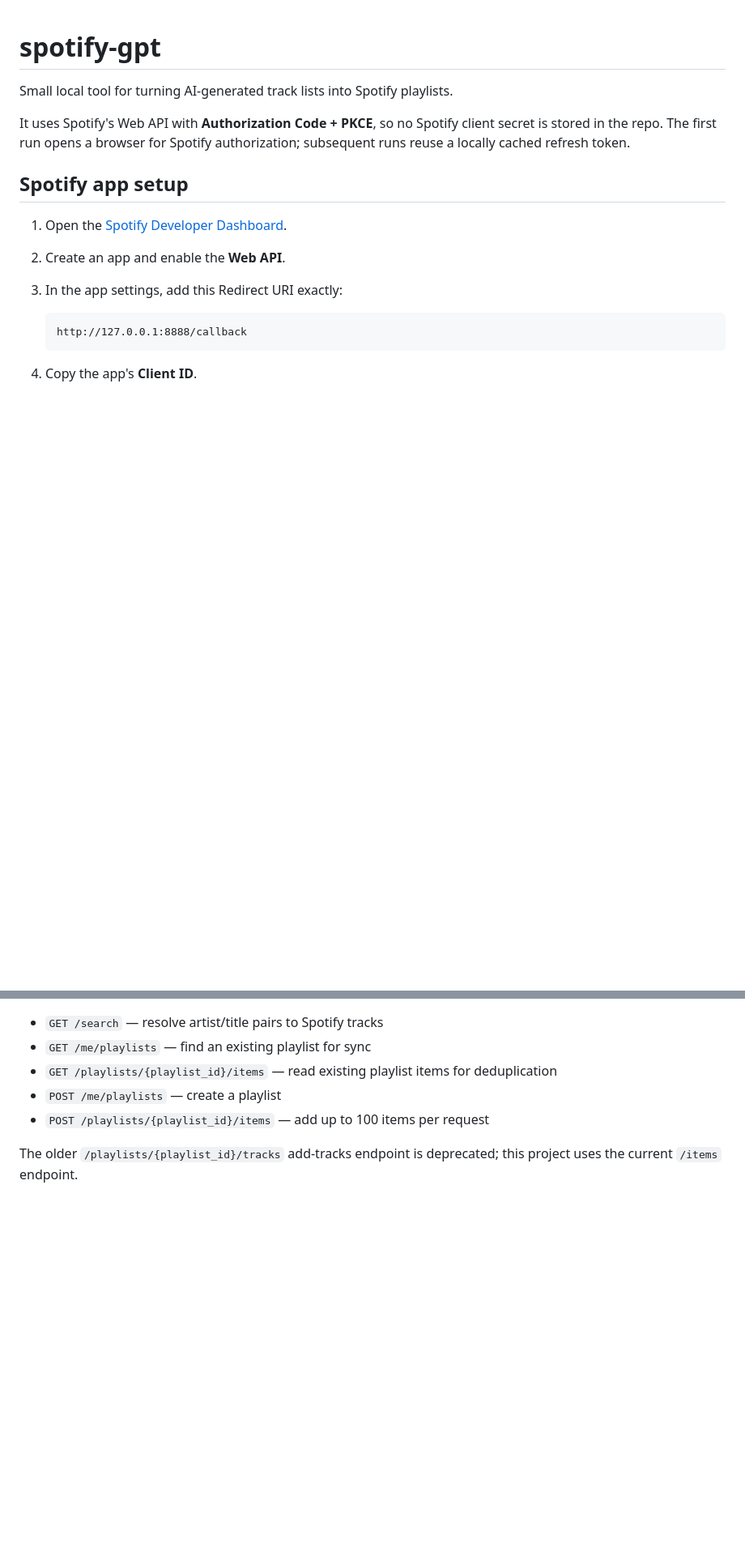
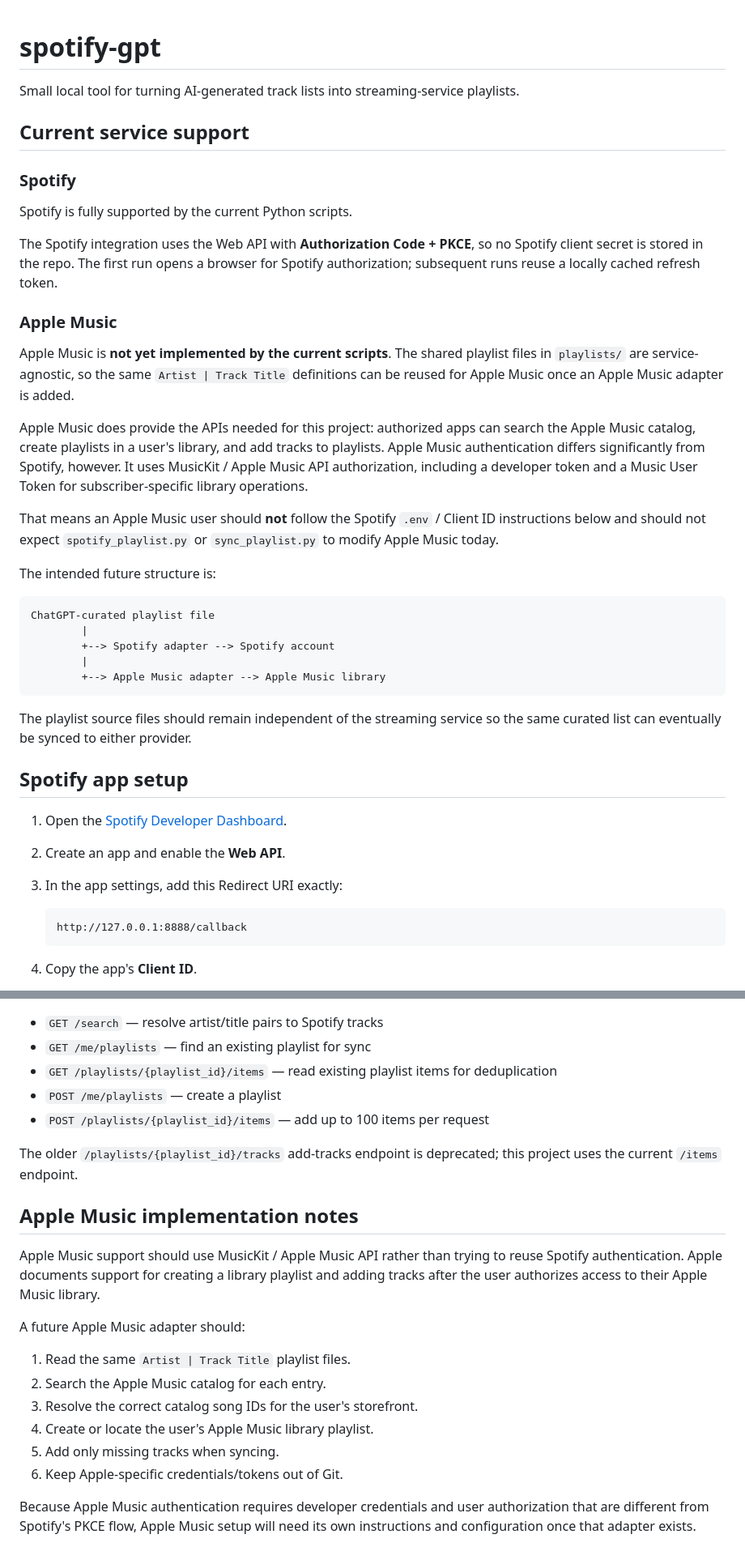
Before and after one commit to dmillion/spotify-gpt, a Markdown page: README.md, 2 parts joined by grey strips. Shown at 81% size. GitHub-like rendering; blank space fills up the shorter version.

````diff
--- a/README.md
+++ b/README.md
@@ -1,8 +1,34 @@
 # spotify-gpt
 
-Small local tool for turning AI-generated track lists into Spotify playlists.
+Small local tool for turning AI-generated track lists into streaming-service playlists.
 
-It uses Spotify's Web API with **Authorization Code + PKCE**, so no Spotify client secret is stored in the repo. The first run opens a browser for Spotify authorization; subsequent runs reuse a locally cached refresh token.
+## Current service support
+
+### Spotify
+
+Spotify is fully supported by the current Python scripts.
+
+The Spotify integration uses the Web API with **Authorization Code + PKCE**, so no Spotify client secret is stored in the repo. The first run opens a browser for Spotify authorization; subsequent runs reuse a locally cached refresh token.
+
+### Apple Music
+
+Apple Music is **not yet implemented by the current scripts**. The shared playlist files in `playlists/` are service-agnostic, so the same `Artist | Track Title` definitions can be reused for Apple Music once an Apple Music adapter is added.
+
+Apple Music does provide the APIs needed for this project: authorized apps can search the Apple Music catalog, create playlists in a user's library, and add tracks to playlists. Apple Music authentication differs significantly from Spotify, however. It uses MusicKit / Apple Music API authorization, including a developer token and a Music User Token for subscriber-specific library operations.
+
+That means an Apple Music user should **not** follow the Spotify `.env` / Client ID instructions below and should not expect `spotify_playlist.py` or `sync_playlist.py` to modify Apple Music today.
+
+The intended future structure is:
+
+```text
+ChatGPT-curated playlist file
+        |
+        +--> Spotify adapter --> Spotify account
+        |
+        +--> Apple Music adapter --> Apple Music library
+```
+
+The playlist source files should remain independent of the streaming service so the same curated list can eventually be synced to either provider.
 
 ## Spotify app setup
 
@@ -139,3 +175,18 @@ python spotify_playlist.py --dry-run
 - `POST /playlists/{playlist_id}/items` — add up to 100 items per request
 
 The older `/playlists/{playlist_id}/tracks` add-tracks endpoint is deprecated; this project uses the current `/items` endpoint.
+
+## Apple Music implementation notes
+
+Apple Music support should use MusicKit / Apple Music API rather than trying to reuse Spotify authentication. Apple documents support for creating a library playlist and adding tracks after the user authorizes access to their Apple Music library.
+
+A future Apple Music adapter should:
+
+1. Read the same `Artist | Track Title` playlist files.
+2. Search the Apple Music catalog for each entry.
+3. Resolve the correct catalog song IDs for the user's storefront.
+4. Create or locate the user's Apple Music library playlist.
+5. Add only missing tracks when syncing.
+6. Keep Apple-specific credentials/tokens out of Git.
+
+Because Apple Music authentication requires developer credentials and user authorization that are different from Spotify's PKCE flow, Apple Music setup will need its own instructions and configuration once that adapter exists.
````
Also changed, not shown: other parts of README.md (+31 -21 lines).
